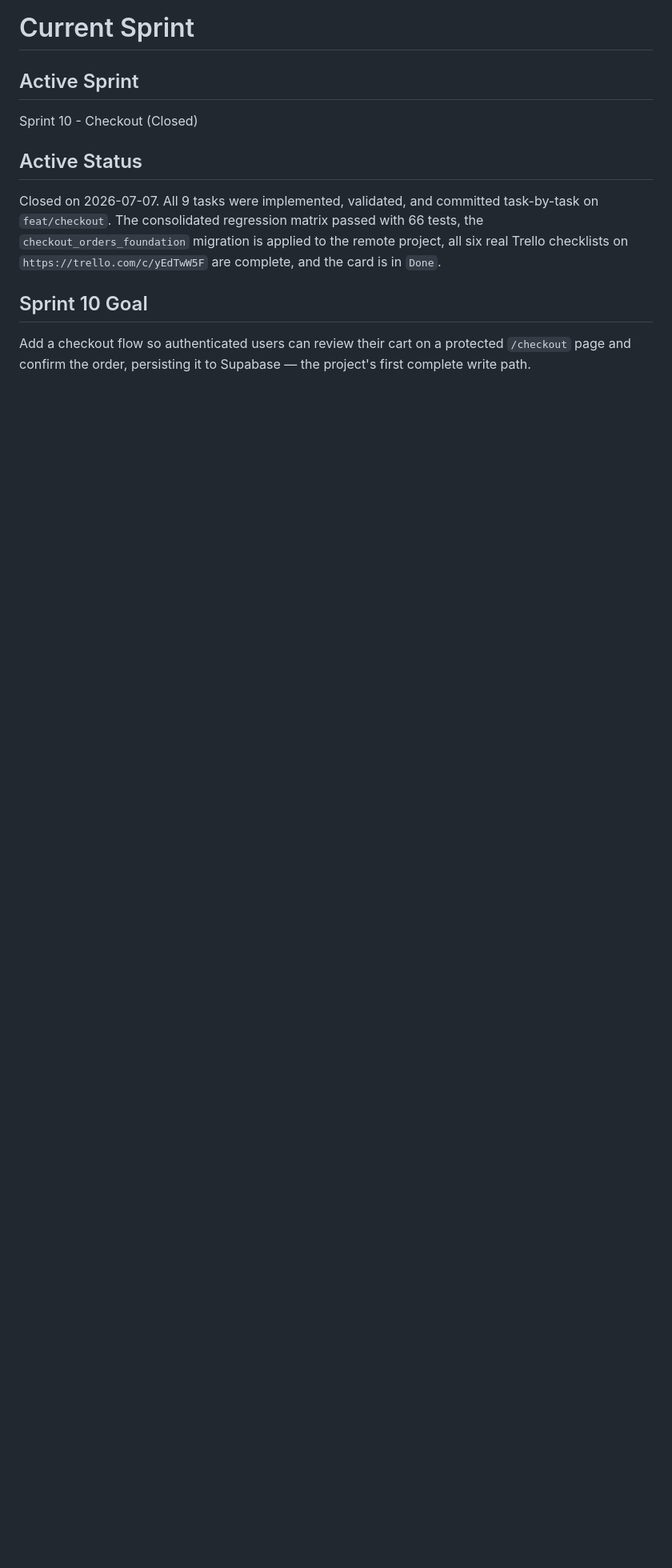
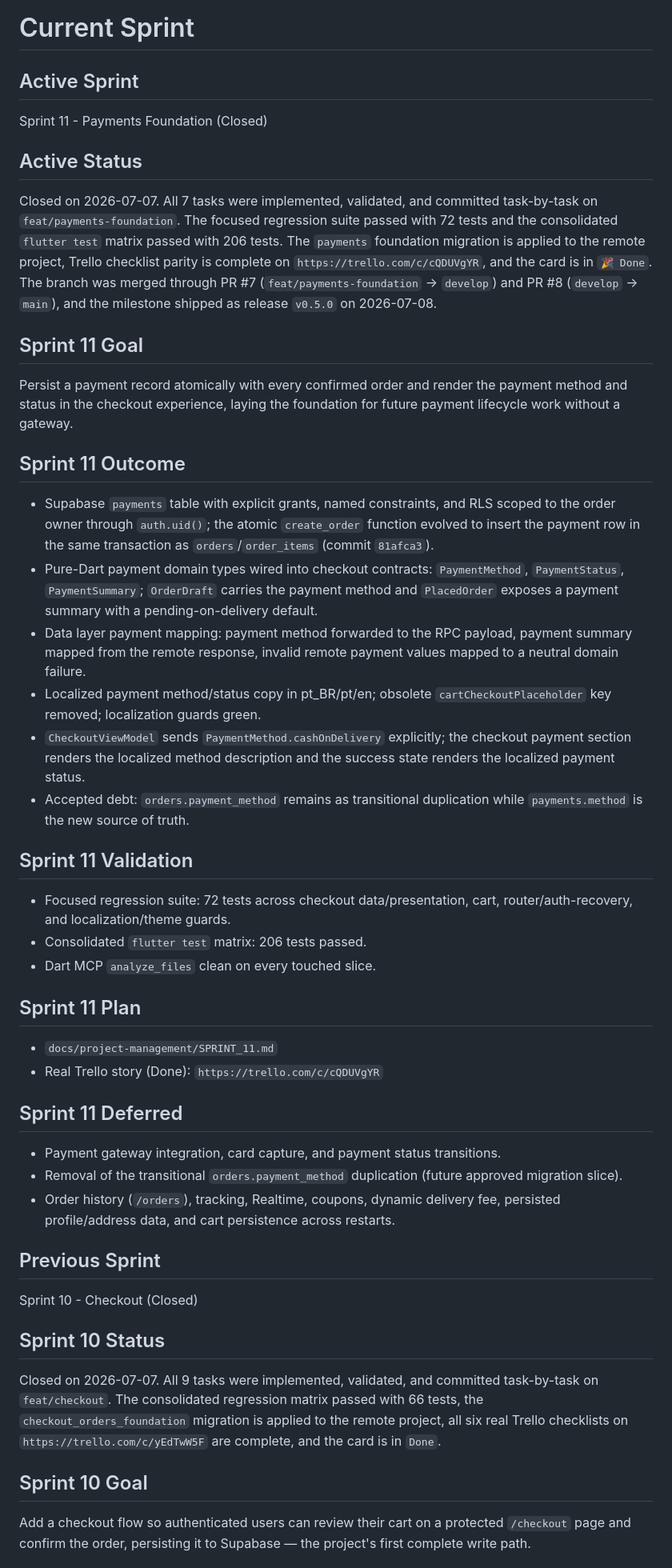
Before and after one commit to leomoraesitu/flowdelivery-app, a Markdown page: .ai/memory/current_sprint.md, the part around the change. Shown at 80% size. Drawn GitHub-style; blank space fills up the shorter version.

Commit message:
docs(memory): reconcile current sprint with sprint 11 closure
Co-Authored-By: Claude Fable 5 <noreply@anthropic.com>

```diff
--- a/.ai/memory/current_sprint.md
+++ b/.ai/memory/current_sprint.md
@@ -2,9 +2,74 @@
 
 ## Active Sprint
 
+Sprint 11 - Payments Foundation (Closed)
+
+## Active Status
+
+Closed on 2026-07-07. All 7 tasks were implemented, validated, and
+committed task-by-task on `feat/payments-foundation`. The focused
+regression suite passed with 72 tests and the consolidated `flutter test`
+matrix passed with 206 tests. The `payments` foundation migration is
+applied to the remote project, Trello checklist parity is complete on
+`https://trello.com/c/cQDUVgYR`, and the card is in `🎉 Done`. The branch
+was merged through PR #7 (`feat/payments-foundation` -> `develop`) and
+PR #8 (`develop` -> `main`), and the milestone shipped as release
+`v0.5.0` on 2026-07-08.
+
+## Sprint 11 Goal
+
+Persist a payment record atomically with every confirmed order and render
+the payment method and status in the checkout experience, laying the
+foundation for future payment lifecycle work without a gateway.
+
+## Sprint 11 Outcome
+
+- Supabase `payments` table with explicit grants, named constraints, and
+  RLS scoped to the order owner through `auth.uid()`; the atomic
+  `create_order` function evolved to insert the payment row in the same
+  transaction as `orders`/`order_items` (commit `81afca3`).
+- Pure-Dart payment domain types wired into checkout contracts:
+  `PaymentMethod`, `PaymentStatus`, `PaymentSummary`; `OrderDraft` carries
+  the payment method and `PlacedOrder` exposes a payment summary with a
+  pending-on-delivery default.
+- Data layer payment mapping: payment method forwarded to the RPC payload,
+  payment summary mapped from the remote response, invalid remote payment
+  values mapped to a neutral domain failure.
+- Localized payment method/status copy in pt_BR/pt/en; obsolete
+  `cartCheckoutPlaceholder` key removed; localization guards green.
+- `CheckoutViewModel` sends `PaymentMethod.cashOnDelivery` explicitly; the
+  checkout payment section renders the localized method description and
+  the success state renders the localized payment status.
+- Accepted debt: `orders.payment_method` remains as transitional
+  duplication while `payments.method` is the new source of truth.
+
+## Sprint 11 Validation
+
+- Focused regression suite: 72 tests across checkout data/presentation,
+  cart, router/auth-recovery, and localization/theme guards.
+- Consolidated `flutter test` matrix: 206 tests passed.
+- Dart MCP `analyze_files` clean on every touched slice.
+
+## Sprint 11 Plan
+
+- `docs/project-management/SPRINT_11.md`
+- Real Trello story (Done): `https://trello.com/c/cQDUVgYR`
+
+## Sprint 11 Deferred
+
+- Payment gateway integration, card capture, and payment status
+  transitions.
+- Removal of the transitional `orders.payment_method` duplication (future
+  approved migration slice).
+- Order history (`/orders`), tracking, Realtime, coupons, dynamic delivery
+  fee, persisted profile/address data, and cart persistence across
+  restarts.
+
+## Previous Sprint
+
 Sprint 10 - Checkout (Closed)
 
-## Active Status
+## Sprint 10 Status
 
 Closed on 2026-07-07. All 9 tasks were implemented, validated, and
 committed task-by-task on `feat/checkout`. The consolidated regression
```
